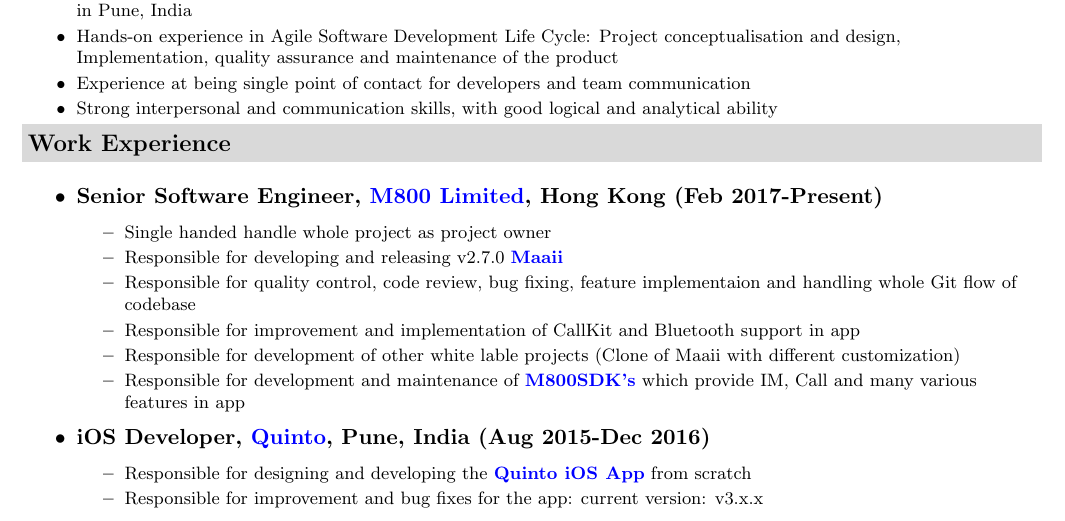
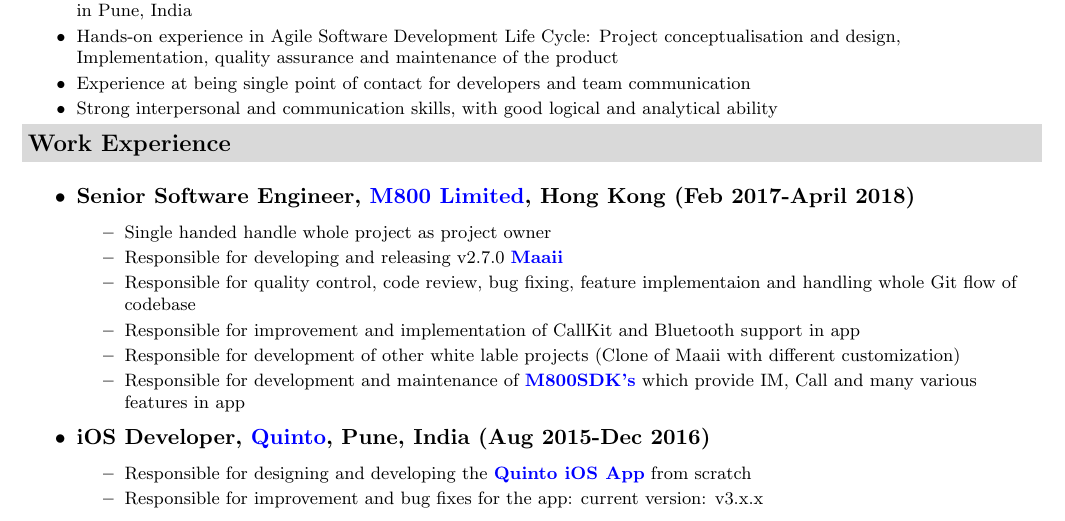
Before and after one commit to xpd54/Resume, a LaTeX CV (Ravi_Prakash_Resume.tex): part of page 1 of 2, cut so that both start at the same text. Compiled offline with pdfLaTeX.

Commit message:
Updated work history

```diff
--- a/Ravi_Prakash_Resume.tex
+++ b/Ravi_Prakash_Resume.tex
@@ -77,7 +77,7 @@
 
 \begin{itemize}
 
-\resitem {{\bfseries Senior Software Engineer, \href{http://www.m800.com} {M800 Limited}, Hong Kong (Feb 2017-Present)}}
+\resitem {{\bfseries Senior Software Engineer, \href{http://www.m800.com} {M800 Limited}, Hong Kong (Feb 2017-April 2018)}}
 		{ \footnotesize
 		\begin{itemize}
 			\resitem{Single handed handle whole project as project owner}
```
Also changed, not shown: Ravi_Prakash_Resume.pdf, 2 other files.
